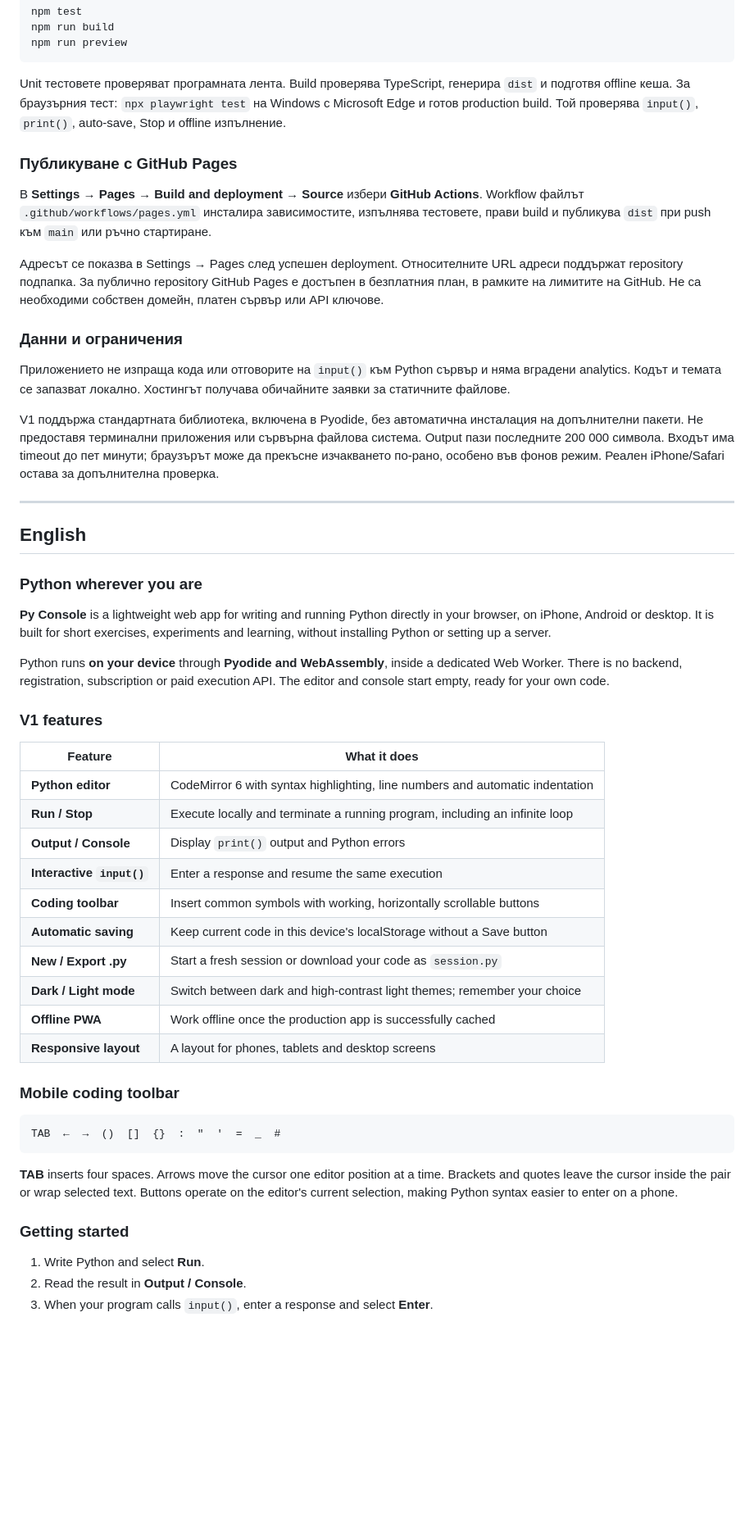
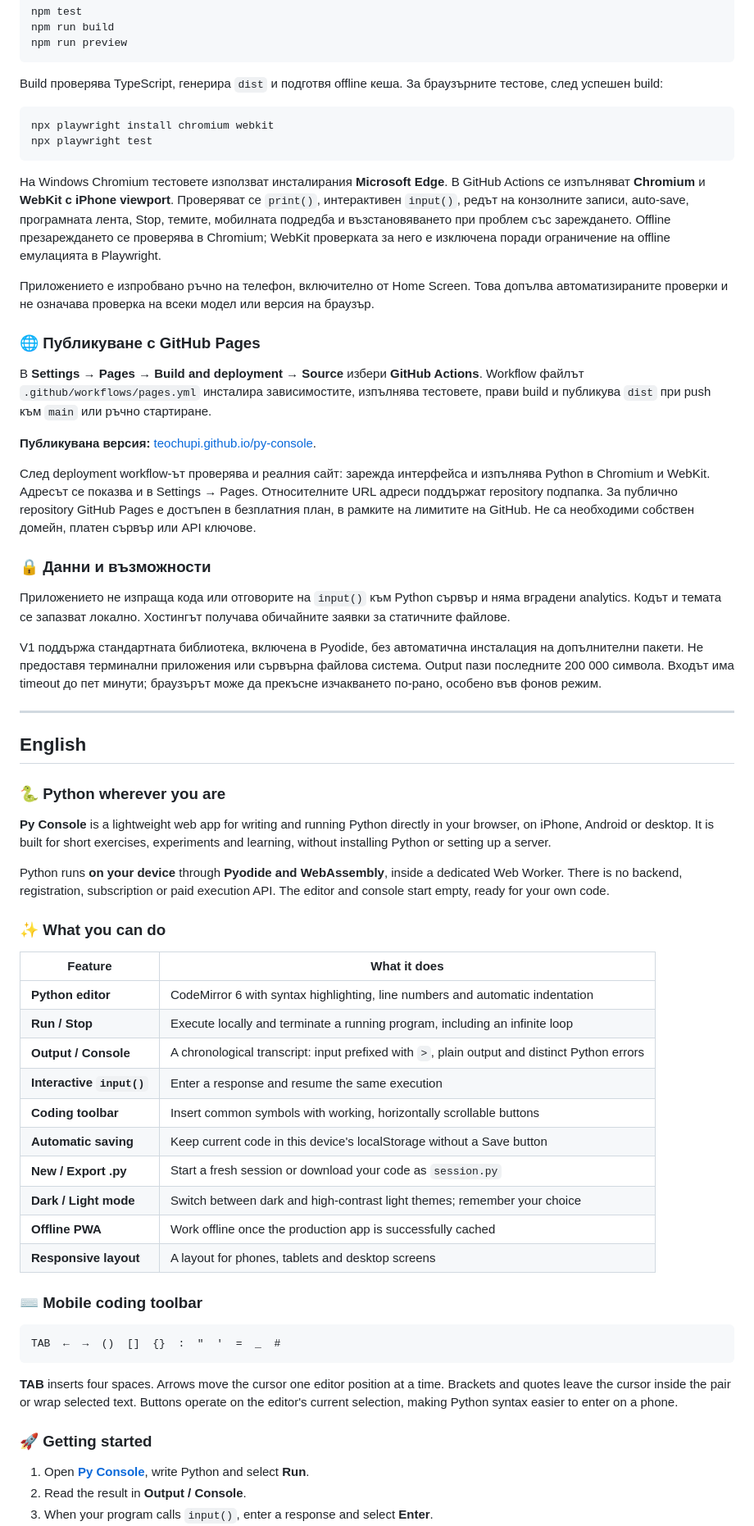
Before and after one commit to teochupi/py-console, a Markdown page: README.md, the part around one of its changes. Shown at 82% size. Rendered like a GitHub page; blank space fills up the shorter version.

````diff
--- a/README.md
+++ b/README.md
@@ -85,37 +94,48 @@ npm run build
 npm run preview
 ```
 
-Unit тестовете проверяват програмната лента. Build проверява TypeScript, генерира `dist` и подготвя offline кеша. За браузърния тест: `npx playwright test` на Windows с Microsoft Edge и готов production build. Той проверява `input()`, `print()`, auto-save, Stop и offline изпълнение.
+Build проверява TypeScript, генерира `dist` и подготвя offline кеша. За браузърните тестове, след успешен build:
 
-### Публикуване с GitHub Pages
+```powershell
+npx playwright install chromium webkit
+npx playwright test
+```
+
+На Windows Chromium тестовете използват инсталирания **Microsoft Edge**. В GitHub Actions се изпълняват **Chromium** и **WebKit с iPhone viewport**. Проверяват се `print()`, интерактивен `input()`, редът на конзолните записи, auto-save, програмната лента, Stop, темите, мобилната подредба и възстановяването при проблем със зареждането. Offline презареждането се проверява в Chromium; WebKit проверката за него е изключена поради ограничение на offline емулацията в Playwright.
+
+Приложението е изпробвано ръчно на телефон, включително от Home Screen. Това допълва автоматизираните проверки и не означава проверка на всеки модел или версия на браузър.
+
+### 🌐 Публикуване с GitHub Pages
 
 В **Settings → Pages → Build and deployment → Source** избери **GitHub Actions**. Workflow файлът `.github/workflows/pages.yml` инсталира зависимостите, изпълнява тестовете, прави build и публикува `dist` при push към `main` или ръчно стартиране.
 
-Адресът се показва в Settings → Pages след успешен deployment. Относителните URL адреси поддържат repository подпапка. За публично repository GitHub Pages е достъпен в безплатния план, в рамките на лимитите на GitHub. Не са необходими собствен домейн, платен сървър или API ключове.
+**Публикувана версия:** [teochupi.github.io/py-console](https://teochupi.github.io/py-console/).
 
-### Данни и ограничения
+След deployment workflow-ът проверява и реалния сайт: зарежда интерфейса и изпълнява Python в Chromium и WebKit. Адресът се показва и в Settings → Pages. Относителните URL адреси поддържат repository подпапка. За публично repository GitHub Pages е достъпен в безплатния план, в рамките на лимитите на GitHub. Не са необходими собствен домейн, платен сървър или API ключове.
+
+### 🔒 Данни и възможности
 
 Приложението не изпраща кода или отговорите на `input()` към Python сървър и няма вградени analytics. Кодът и темата се запазват локално. Хостингът получава обичайните заявки за статичните файлове.
 
-V1 поддържа стандартната библиотека, включена в Pyodide, без автоматична инсталация на допълнителни пакети. Не предоставя терминални приложения или сървърна файлова система. Output пази последните 200 000 символа. Входът има timeout до пет минути; браузърът може да прекъсне изчакването по-рано, особено във фонов режим. Реален iPhone/Safari остава за допълнителна проверка.
+V1 поддържа стандартната библиотека, включена в Pyodide, без автоматична инсталация на допълнителни пакети. Не предоставя терминални приложения или сървърна файлова система. Output пази последните 200 000 символа. Входът има timeout до пет минути; браузърът може да прекъсне изчакването по-рано, особено във фонов режим.
 
 ---
 
 ## English
 
-### Python wherever you are
+### 🐍 Python wherever you are
 
 **Py Console** is a lightweight web app for writing and running Python directly in your browser, on iPhone, Android or desktop. It is built for short exercises, experiments and learning, without installing Python or setting up a server.
 
 Python runs **on your device** through **Pyodide and WebAssembly**, inside a dedicated Web Worker. There is no backend, registration, subscription or paid execution API. The editor and console start empty, ready for your own code.
 
-### V1 features
+### ✨ What you can do
 
 | Feature | What it does |
 | --- | --- |
 | **Python editor** | CodeMirror 6 with syntax highlighting, line numbers and automatic indentation |
 | **Run / Stop** | Execute locally and terminate a running program, including an infinite loop |
-| **Output / Console** | Display `print()` output and Python errors |
+| **Output / Console** | A chronological transcript: input prefixed with `>`, plain output and distinct Python errors |
 | **Interactive `input()`** | Enter a response and resume the same execution |
 | **Coding toolbar** | Insert common symbols with working, horizontally scrollable buttons |
 | **Automatic saving** | Keep current code in this device's localStorage without a Save button |
@@ -124,7 +144,7 @@ Python runs **on your device** through **Pyodide and WebAssembly**, inside a ded
 | **Offline PWA** | Work offline once the production app is successfully cached |
 | **Responsive layout** | A layout for phones, tablets and desktop screens |
 
-### Mobile coding toolbar
+### ⌨️ Mobile coding toolbar
 
 ```text
 TAB  ←  →  ()  []  {}  :  "  '  =  _  #
@@ -132,9 +152,9 @@ TAB  ←  →  ()  []  {}  :  "  '  =  _  #
 
 **TAB** inserts four spaces. Arrows move the cursor one editor position at a time. Brackets and quotes leave the cursor inside the pair or wrap selected text. Buttons operate on the editor's current selection, making Python syntax easier to enter on a phone.
 
-### Getting started
+### 🚀 Getting started
 
-1. Write Python and select **Run**.
+1. Open **[Py Console](https://teochupi.github.io/py-console/)**, write Python and select **Run**.
 2. Read the result in **Output / Console**.
 3. When your program calls `input()`, enter a response and select **Enter**.
 4. Select **Stop** to terminate execution.
````
Also changed, not shown: other parts of README.md (+53 -17 lines).
